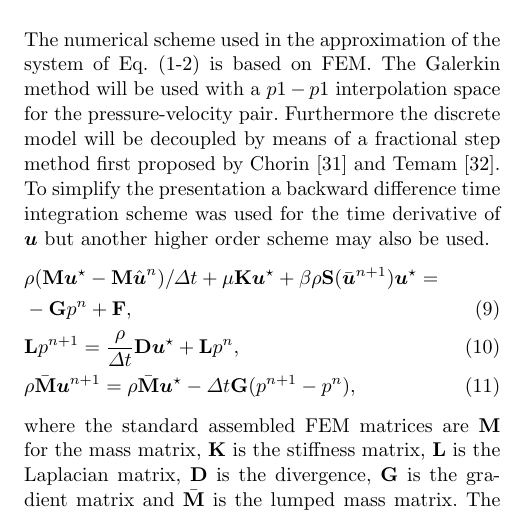
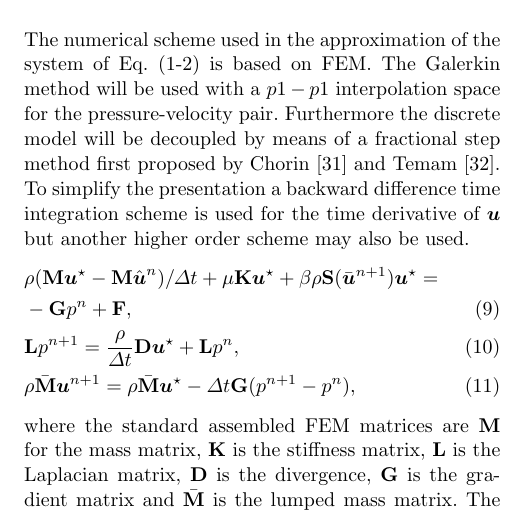
Before and after one commit to inakiZaldi/PFEM2_FDA, a LaTeX paper (main.tex, which reads num.tex): part of one column of page 3 of 16, cut so that both start at the same text. Compiled offline with pdfLaTeX.

Commit message:
Update num.tex
minor typo (i think)

```diff
--- a/num.tex
+++ b/num.tex
@@ -1,4 +1,4 @@
-The numerical scheme used in the approximation of the system of Eq. (\ref{eq:mom}-\ref{eq:cont}) is based on FEM. The Galerkin method will be used with a $p1-p1$ interpolation space for the pressure-velocity pair. Furthermore the discrete model will be decoupled by means of a fractional step method first proposed by Chorin \cite{chorin} and Temam \cite{temam}. To simplify the presentation a backward difference time integration scheme was used for the time derivative of $\vect{u}$ but another higher order scheme may also be used.
+The numerical scheme used in the approximation of the system of Eq. (\ref{eq:mom}-\ref{eq:cont}) is based on FEM. The Galerkin method will be used with a $p1-p1$ interpolation space for the pressure-velocity pair. Furthermore the discrete model will be decoupled by means of a fractional step method first proposed by Chorin \cite{chorin} and Temam \cite{temam}. To simplify the presentation a backward difference time integration scheme is used for the time derivative of $\vect{u}$ but another higher order scheme may also be used.
 %
 \begin{align}\label{eq:masamat}
 &\rho (\textbf{M}\vect{u}^\star-\textbf{M}\hat{\vect{u}}^n)/\Delta t+\mu\textbf{K}\vect{u}^{\star} +\beta\rho\textbf{S}(\bar{\vect{u}}^{n+1})\vect{u}^{\star}  = \nonumber\\&-\textbf{G}p^n+ \textbf{F},
```
